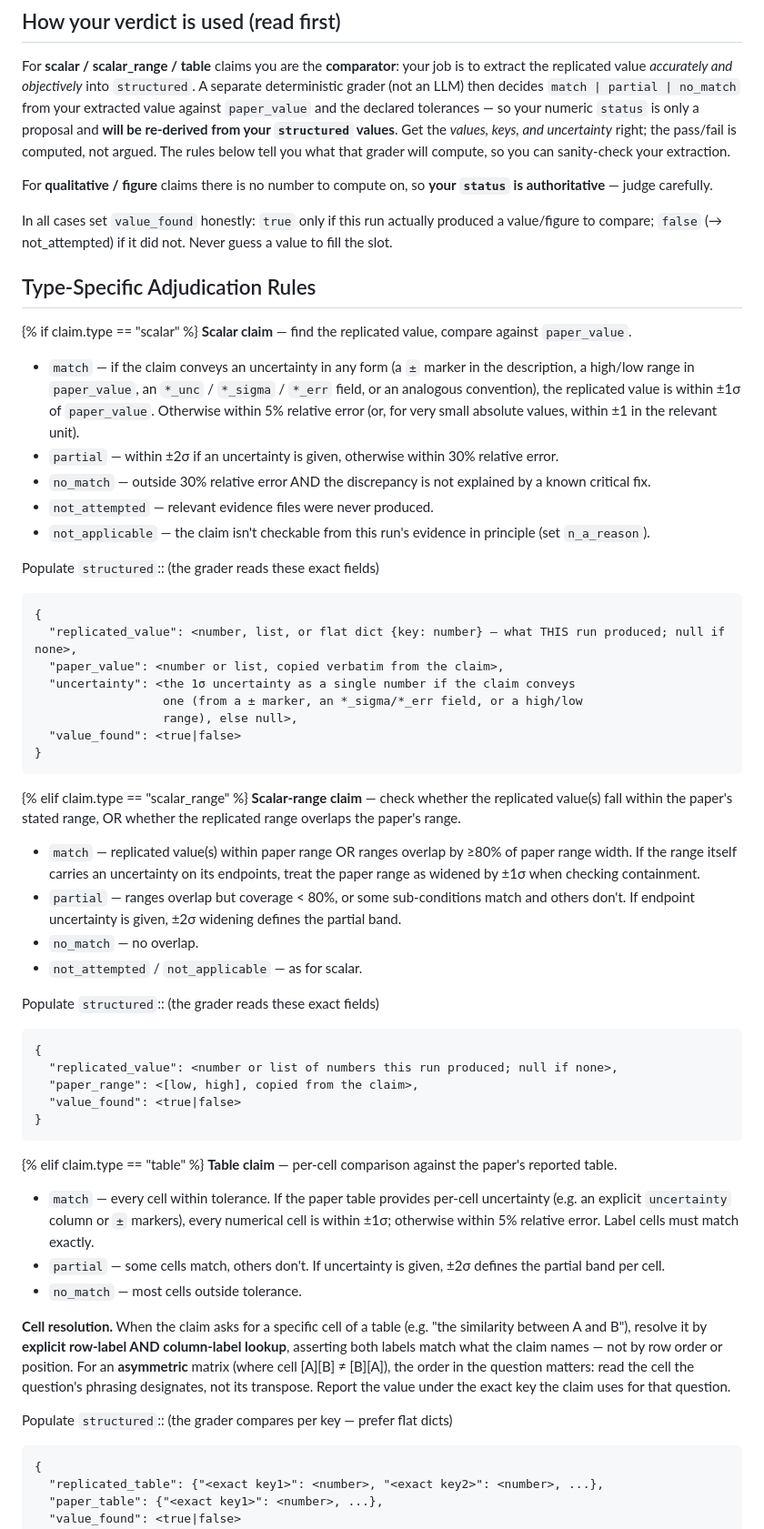
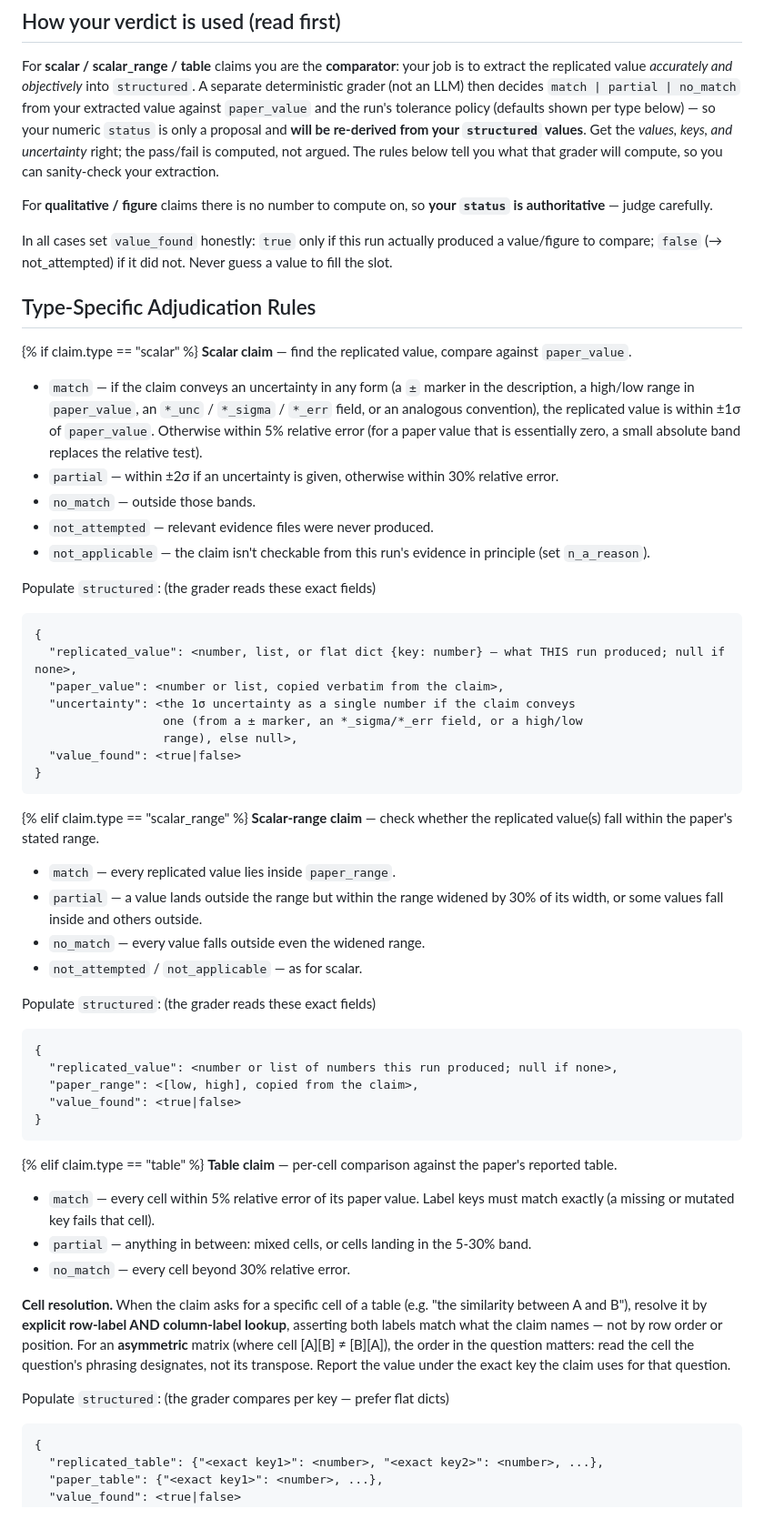
Before and after one commit to ChicagoHAI/veritas, a Markdown page: templates/verify/single_claim.md, the part around one of its changes. Shown at 91% size. GitHub-like rendering.

Commit message:
verify prompt: state the grading rules the grader actually computes
The type-specific rules are framed as 'what the deterministic grader will
compute', but they drifted from grading.py:

- scalar: the near-zero case uses a small absolute band, not 'within +/-1 in
  the relevant unit'; and no_match carried an 'unless explained by a critical
  fix' clause the grader cannot evaluate.
- scalar_range: described an 80%-overlap rule and sigma-widened endpoints;
  the grader checks per-value containment with a 30%-of-width partial pad.
- table: described per-cell sigma bands the grader does not support, and
  'most cells outside' for no_match where the grader requires every cell off.

Also: point the fixes-context rule at what it can actually influence
(qualitative/figure judgment and the rationale), list the replication plan
in Evidence Locations so the referenced step IDs are resolvable, surface
n_a_reason in the output example instead of an {% if false %} dead branch,
and fix the doubled colon after 'Populate structured'.

Co-Authored-By: Claude Fable 5 <noreply@anthropic.com>

```diff
--- a/templates/verify/single_claim.md
+++ b/templates/verify/single_claim.md
@@ -68,11 +69,12 @@ underlying computation is correct — avoid both:
 For **scalar / scalar_range / table** claims you are the **comparator**: your job
 is to extract the replicated value *accurately and objectively* into `structured`.
 A separate deterministic grader (not an LLM) then decides `match | partial |
-no_match` from your extracted value against `paper_value` and the declared
-tolerances — so your numeric `status` is only a proposal and **will be
-re-derived from your `structured` values**. Get the *values, keys, and
-uncertainty* right; the pass/fail is computed, not argued. The rules below tell
-you what that grader will compute, so you can sanity-check your extraction.
+no_match` from your extracted value against `paper_value` and the run's
+tolerance policy (defaults shown per type below) — so your numeric `status` is
+only a proposal and **will be re-derived from your `structured` values**. Get
+the *values, keys, and uncertainty* right; the pass/fail is computed, not
+argued. The rules below tell you what that grader will compute, so you can
+sanity-check your extraction.
 
 For **qualitative / figure** claims there is no number to compute on, so **your
 `status` is authoritative** — judge carefully.
@@ -86,13 +88,13 @@ Never guess a value to fill the slot.
 {% if claim.type == "scalar" %}
 **Scalar claim** — find the replicated value, compare against `paper_value`.
 
-- `match` — if the claim conveys an uncertainty in any form (a `±` marker in the description, a high/low range in `paper_value`, an `*_unc` / `*_sigma` / `*_err` field, or an analogous convention), the replicated value is within ±1σ of `paper_value`. Otherwise within 5% relative error (or, for very small absolute values, within ±1 in the relevant unit).
+- `match` — if the claim conveys an uncertainty in any form (a `±` marker in the description, a high/low range in `paper_value`, an `*_unc` / `*_sigma` / `*_err` field, or an analogous convention), the replicated value is within ±1σ of `paper_value`. Otherwise within 5% relative error (for a paper value that is essentially zero, a small absolute band replaces the relative test).
 - `partial` — within ±2σ if an uncertainty is given, otherwise within 30% relative error.
-- `no_match` — outside 30% relative error AND the discrepancy is not explained by a known critical fix.
+- `no_match` — outside those bands.
 - `not_attempted` — relevant evidence files were never produced.
 - `not_applicable` — the claim isn't checkable from this run's evidence in principle (set `n_a_reason`).
 
-Populate `structured`:: (the grader reads these exact fields)
+Populate `structured`: (the grader reads these exact fields)
 
     {
       "replicated_value": <number, list, or flat dict {key: number} — what THIS run produced; null if none>,
@@ -104,14 +106,14 @@ Populate `structured`:: (the grader reads these exact fields)
     }
 
 {% elif claim.type == "scalar_range" %}
-**Scalar-range claim** — check whether the replicated value(s) fall within the paper's stated range, OR whether the replicated range overlaps the paper's range.
+**Scalar-range claim** — check whether the replicated value(s) fall within the paper's stated range.
 
-- `match` — replicated value(s) within paper range OR ranges overlap by ≥80% of paper range width. If the range itself carries an uncertainty on its endpoints, treat the paper range as widened by ±1σ when checking containment.
-- `partial` — ranges overlap but coverage < 80%, or some sub-conditions match and others don't. If endpoint uncertainty is given, ±2σ widening defines the partial band.
-- `no_match` — no overlap.
+- `match` — every replicated value lies inside `paper_range`.
+- `partial` — a value lands outside the range but within the range widened by 30% of its width, or some values fall inside and others outside.
+- `no_match` — every value falls outside even the widened range.
 - `not_attempted` / `not_applicable` — as for scalar.
 
-Populate `structured`:: (the grader reads these exact fields)
+Populate `structured`: (the grader reads these exact fields)
 
     {
       "replicated_value": <number or list of numbers this run produced; null if none>,
@@ -122,9 +124,9 @@ Populate `structured`:: (the grader reads these exact fields)
 {% elif claim.type == "table" %}
 **Table claim** — per-cell comparison against the paper's reported table.
 
-- `match` — every cell within tolerance. If the paper table provides per-cell uncertainty (e.g. an explicit `uncertainty` column or `±` markers), every numerical cell is within ±1σ; otherwise within 5% relative error. Label cells must match exactly.
-- `partial` — some cells match, others don't. If uncertainty is given, ±2σ defines the partial band per cell.
-- `no_match` — most cells outside tolerance.
+- `match` — every cell within 5% relative error of its paper value. Label keys must match exactly (a missing or mutated key fails that cell).
+- `partial` — anything in between: mixed cells, or cells landing in the 5-30% band.
+- `no_match` — every cell beyond 30% relative error.
 
 **Cell resolution.** When the claim asks for a specific cell of a table
 (e.g. "the similarity between A and B"), resolve it by **explicit row-label
@@ -134,7 +136,7 @@ not by row order or position. For an **asymmetric** matrix (where cell [A][B]
 designates, not its transpose. Report the value under the exact key the claim
 uses for that question.
 
-Populate `structured`:: (the grader compares per key — prefer flat dicts)
+Populate `structured`: (the grader compares per key — prefer flat dicts)
 
     {
       "replicated_table": {"<exact key1>": <number>, "<exact key2>": <number>, ...},
```
Also changed, not shown: other parts of templates/verify/single_claim.md (+8 -7 lines).
